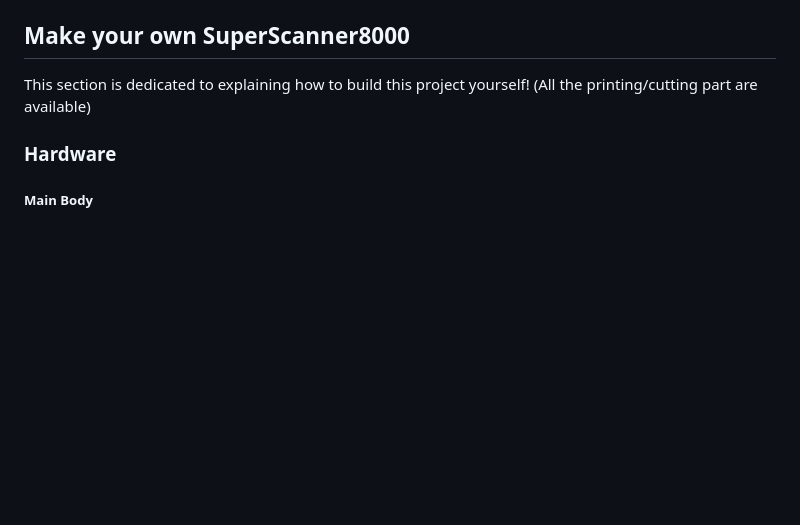
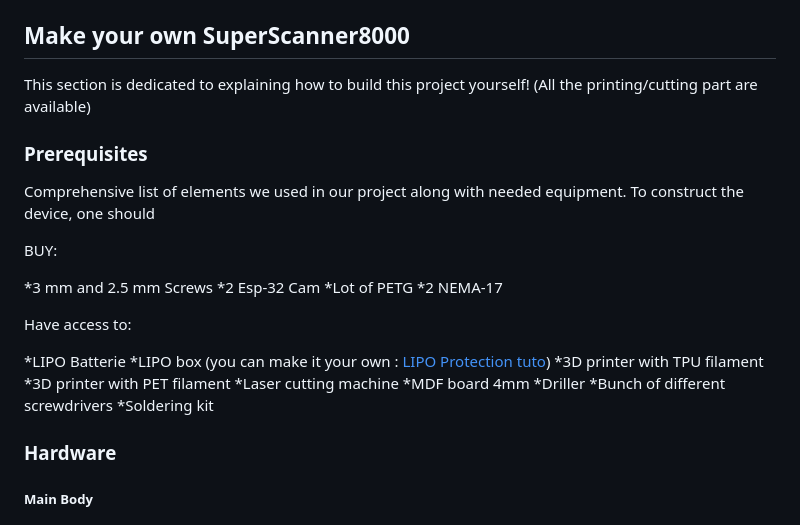
Before and after one commit to epfl-cs358/2024fa-superscanner8000, a Markdown page: README.md, the part around the change. Drawn GitHub-style; blank space fills up the shorter version.

```diff
--- a/README.md
+++ b/README.md
@@ -45,6 +45,28 @@ Below is a brief explanation of this repository's structure to provide context a
 
 This section is dedicated to explaining how to build this project yourself! (All the printing/cutting part are available)
 
+### Prerequisites
+Comprehensive list of elements we used in our project along with needed equipment. To construct the device, one should
+
+BUY:
+
+*3 mm and 2.5 mm Screws
+*2 Esp-32 Cam
+*Lot of PETG
+*2 NEMA-17
+
+Have access to:
+
+*LIPO Batterie
+*LIPO box (you can make it your own : [LIPO Protection tuto](https://github.com/epfl-cs358/cs358-resources/tree/main/cad/lipo_protection))
+*3D printer with TPU filament
+*3D printer with PET filament
+*Laser cutting machine
+*MDF board 4mm
+*Driller
+*Bunch of different screwdrivers
+*Soldering kit
+
 ### Hardware
 
 ##### Main Body
```
